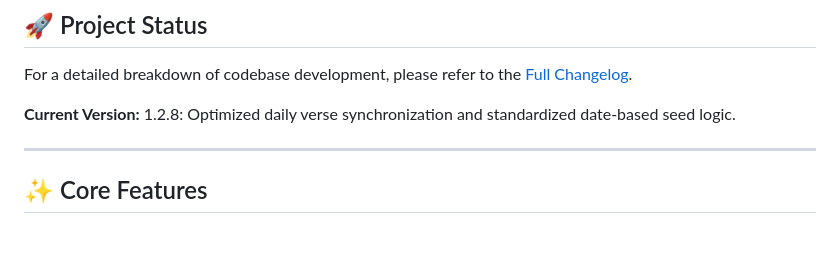
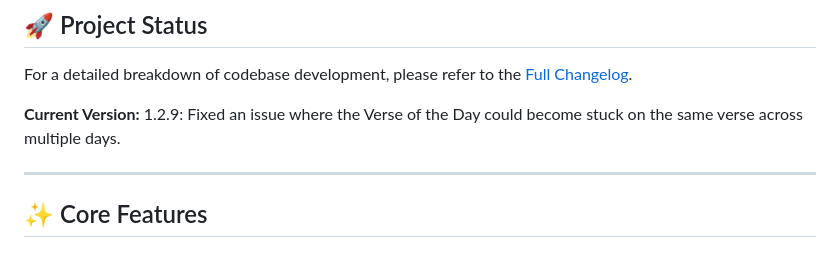
Before and after one commit to tapnpray/tapnpray.github.io, a Markdown page: README.md, the part around the change. GitHub-like rendering.

Commit message:
Update current version to 1.2.9 with bug fix

```diff
--- a/README.md
+++ b/README.md
@@ -7,7 +7,7 @@ Tap N Pray is a minimalist, immersive web application designed to bring the Word
 ## 🚀 Project Status
 For a detailed breakdown of codebase development, please refer to the [Full Changelog](./CHANGELOG.md).
 
-**Current Version:** 1.2.8: Optimized daily verse synchronization and standardized date-based seed logic.
+**Current Version:** 1.2.9: Fixed an issue where the Verse of the Day could become stuck on the same verse across multiple days.
 
 ---
 
```
